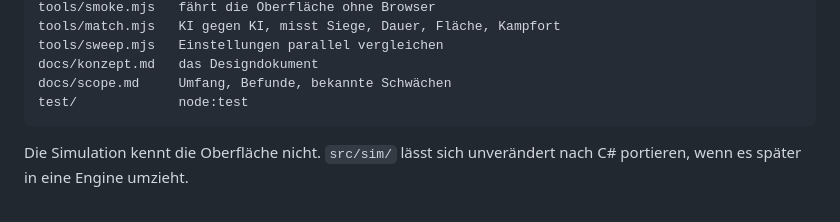
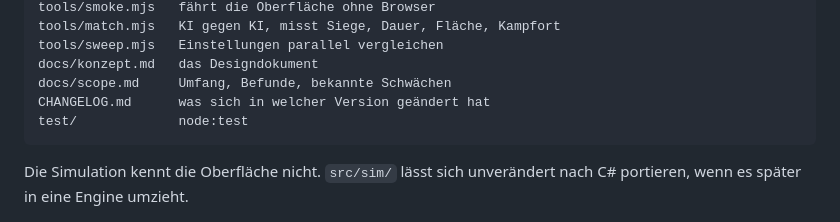
Before and after one commit to BRKNLimit/dreiReiche, a Markdown page: README.md, the part around the change. Rendered like a GitHub page.

Commit message:
CHANGELOG: Versionen 0.2 bis 0.8 im Ueberblick
Co-Authored-By: Claude Opus 5.5 <noreply@anthropic.com>

````diff
--- a/README.md
+++ b/README.md
@@ -88,6 +88,7 @@ tools/match.mjs   KI gegen KI, misst Siege, Dauer, Fläche, Kampfort
 tools/sweep.mjs   Einstellungen parallel vergleichen
 docs/konzept.md   das Designdokument
 docs/scope.md     Umfang, Befunde, bekannte Schwächen
+CHANGELOG.md      was sich in welcher Version geändert hat
 test/             node:test
 ```
 
````
Also changed, not shown: CHANGELOG.md (added, +62 -0 lines).
